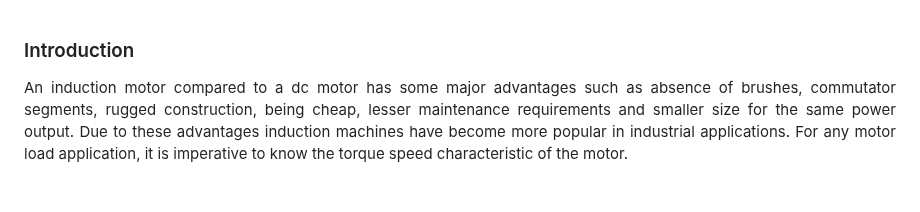
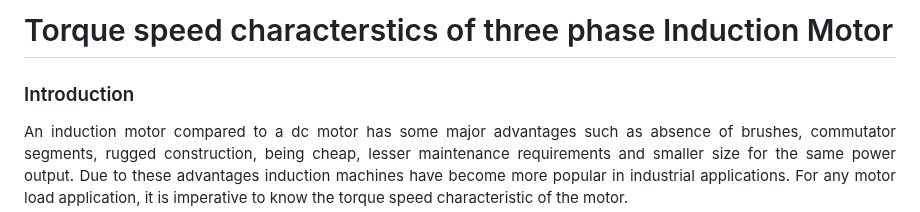
Before and after one commit to virtual-labs/exp-three-phase-induction-motor-iitr, a Markdown page: experiment/theory.md, the part around one of its changes. Drawn GitHub-style; blank space fills up the shorter version.

```diff
--- a/experiment/theory.md
+++ b/experiment/theory.md
@@ -1,3 +1,6 @@
+
+# Torque speed characterstics of three phase Induction Motor
+
 ### Introduction
 
 <div align="justify" style="font-size:18px;">
```
Also changed, not shown: other parts of experiment/theory.md (+9 -9 lines).
